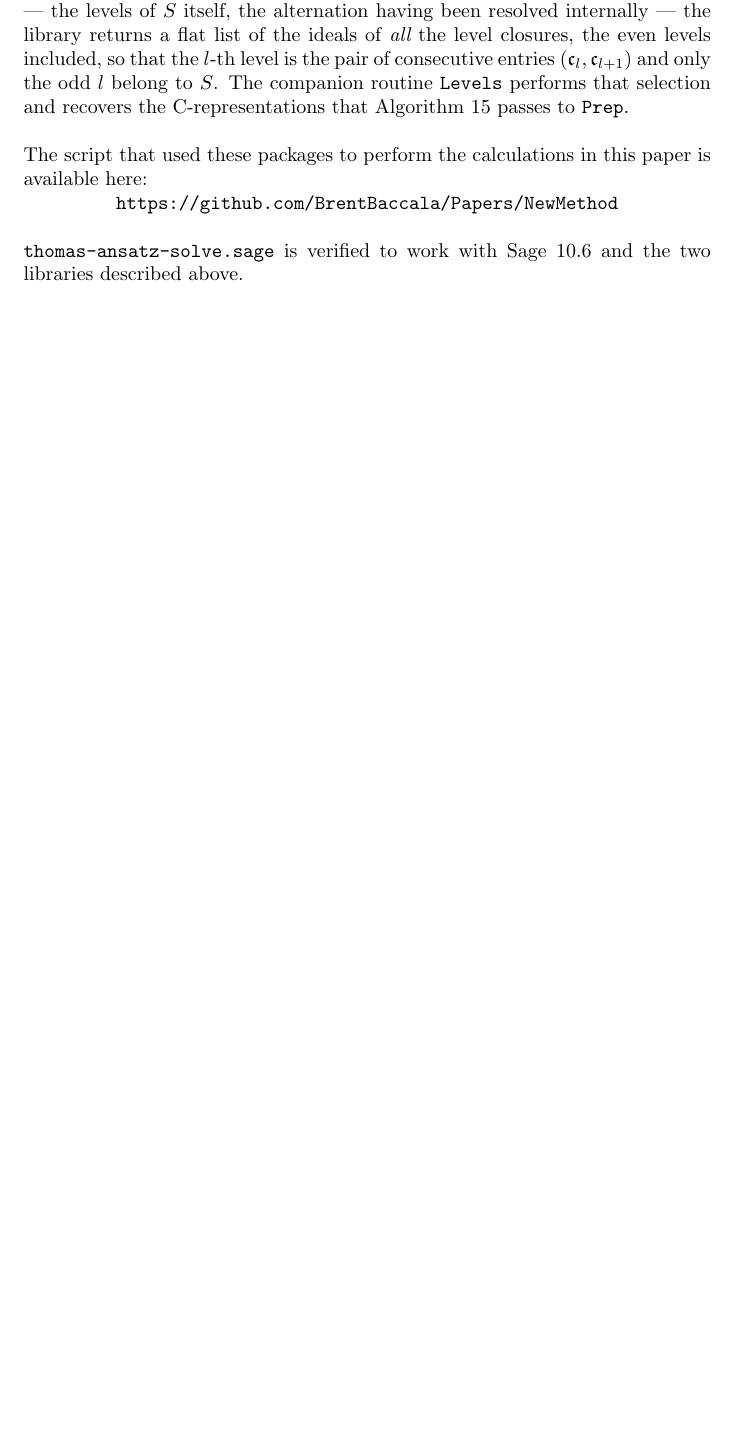
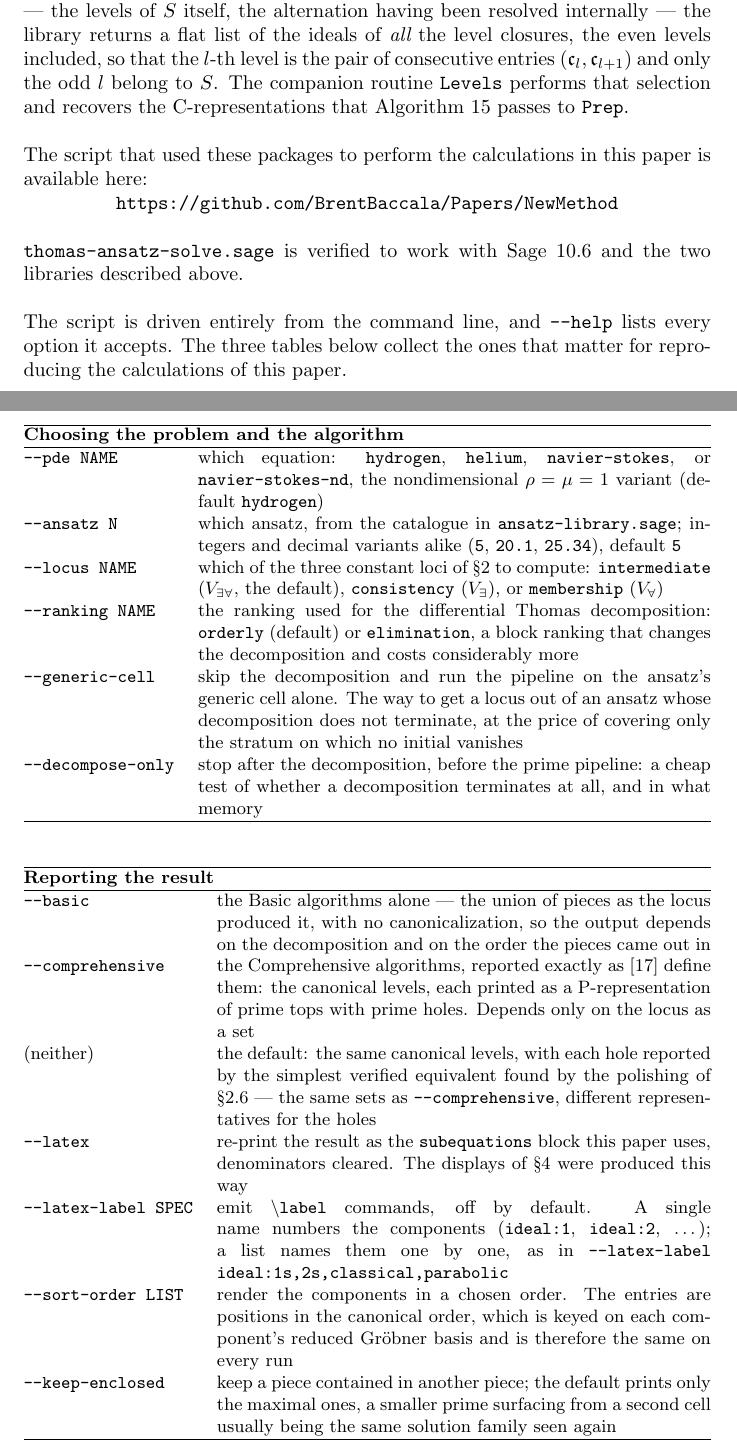
Before and after one commit to BrentBaccala/NewMethod, a LaTeX paper (NewMethod.tex): part of page 40 of 63 before the commit and two parts of pages 40 and 41 of 65 after it, the two joined at a grey line, cut so that both start at the same text, the shorter picture padded with empty space. Compiled offline with pdfLaTeX.

Commit message:
NewMethod: table of the script's options in the Software section
Three tables, one per group -- choosing the problem and the algorithm,
reporting the result, checkpointing and diagnostics -- covering the 22
options that matter for reproducing the paper's calculations, out of the 25
the script takes.  The full list stays in --help; the ones left out are
paths and overrides (--gtz-dir, --singular-bin, --cells-out) that no reader
reproducing a run needs to set.

Three tabularx blocks rather than one: a single 22-row table is taller than
a page, and a tabularx cannot break, so it ran off the bottom and lost its
last rows over the page number.  One table per group is short enough that
TeX moves it whole to the next page.

Co-Authored-By: Claude Opus 5 <noreply@anthropic.com>
Claude-Session: https://claude.ai/code/session_01W6L4KkYDi2ZBWaupH1nZU8

```diff
--- a/NewMethod.tex
+++ b/NewMethod.tex
@@ -2500,3 +2500,80 @@ The script that used these packages to perform the calculations in this paper is
 {\tt thomas-ansatz-solve.sage} is verified to work with Sage 10.6
 and the two libraries described above.
 
+The script is driven entirely from the command line, and {\tt --help} lists
+every option it accepts.  The three tables below collect the ones that matter
+for reproducing the calculations of this paper.
+
+\begin{center}
+\small
+\begin{tabularx}{\textwidth}{@{}lX@{}}
+\hline
+\multicolumn{2}{@{}l}{\bf Choosing the problem and the algorithm} \\
+\hline
+{\tt --pde NAME}
+  & which equation: {\tt hydrogen}, {\tt helium}, {\tt navier-stokes}, or
+    {\tt navier-stokes-nd}, the nondimensional $\rho = \mu = 1$ variant
+    (default {\tt hydrogen}) \\[3pt]
+{\tt --ansatz N}
+  & which ansatz, from the catalogue in {\tt ansatz-library.sage}; integers
+    and decimal variants alike ({\tt 5}, {\tt 20.1}, {\tt 25.34}), default
+    {\tt 5} \\[3pt]
+{\tt --locus NAME}
+  & which of the three constant loci of \S\ref{sec:Solution Algorithm} to
+    compute: {\tt intermediate} ($V_{\exists\forall}$, the default),
+    {\tt consistency} ($V_\exists$), or {\tt membership} ($V_\forall$) \\[3pt]
+{\tt --ranking NAME}
+  & the ranking used for the differential Thomas decomposition:
+    {\tt orderly} (default) or {\tt elimination}, a block ranking that
+    changes the decomposition and costs considerably more \\[3pt]
+{\tt --generic-cell}
+  & skip the decomposition and run the pipeline on the ansatz's generic cell
+    alone.  The way to get a locus out of an ansatz whose decomposition does
+    not terminate, at the price of covering only the stratum on which no
+    initial vanishes \\[3pt]
+{\tt --decompose-only}
+  & stop after the decomposition, before the prime pipeline: a cheap test of
+    whether a decomposition terminates at all, and in what memory \\[3pt]
+\hline
+\end{tabularx}
+\end{center}
+
+\begin{center}
+\small
+\begin{tabularx}{\textwidth}{@{}lX@{}}
+\hline
+\multicolumn{2}{@{}l}{\bf Reporting the result} \\
+\hline
+{\tt --basic}
+  & the Basic algorithms alone --- the union of pieces as the locus produced
+    it, with no canonicalization, so the output depends on the decomposition
+    and on the order the pieces came out in \\[3pt]
+{\tt --comprehensive}
+  & the Comprehensive algorithms, reported exactly as \cite{BrunatMontes}
+    define them: the canonical levels, each printed as a P-representation of
+    prime tops with prime holes.  Depends only on the locus as a set \\[3pt]
+(neither)
+  & the default: the same canonical levels, with each hole reported by the
+    simplest verified equivalent found by the polishing of
+    \S\ref{sec:constructable-set} --- the same sets as {\tt --comprehensive},
+    different representatives for the holes \\[3pt]
+{\tt --latex}
+  & re-print the result as the {\tt subequations} block this paper uses,
+    denominators cleared.  The displays of \S\ref{sec:Example} were produced
+    this way \\[3pt]
+{\tt --latex-label SPEC}
+  & emit {\tt \textbackslash label} commands, off by default.  A single name
+    numbers the components ({\tt ideal:1}, {\tt ideal:2}, \ldots); a list
+    names them one by one, as in
+    {\tt --latex-label ideal:1s,2s,classical,parabolic} \\[3pt]
+{\tt --sort-order LIST}
+  & render the components in a chosen order.  The entries are positions in
+    the canonical order, which is keyed on each component's reduced
+    Gr\"obner basis and is therefore the same on every run \\[3pt]
+{\tt --keep-enclosed}
+  & keep a piece contained in another piece; the default prints only the
+    maximal ones, a smaller prime surfacing from a second cell usually being
+    the same solution family seen again \\[3pt]
+\hline
+\end{tabularx}
+\end{center}
@@ -2503,3 +2615,5 @@ and the two libraries described above.
+\end{center}
+
 
 %%\section*{An Example: The New Solution of Hydrogen}
 %%\section{Example: A New Pseudo-Solution of Hydrogen}
```
Also changed, not shown: NewMethod.tex (35 more changed lines).
